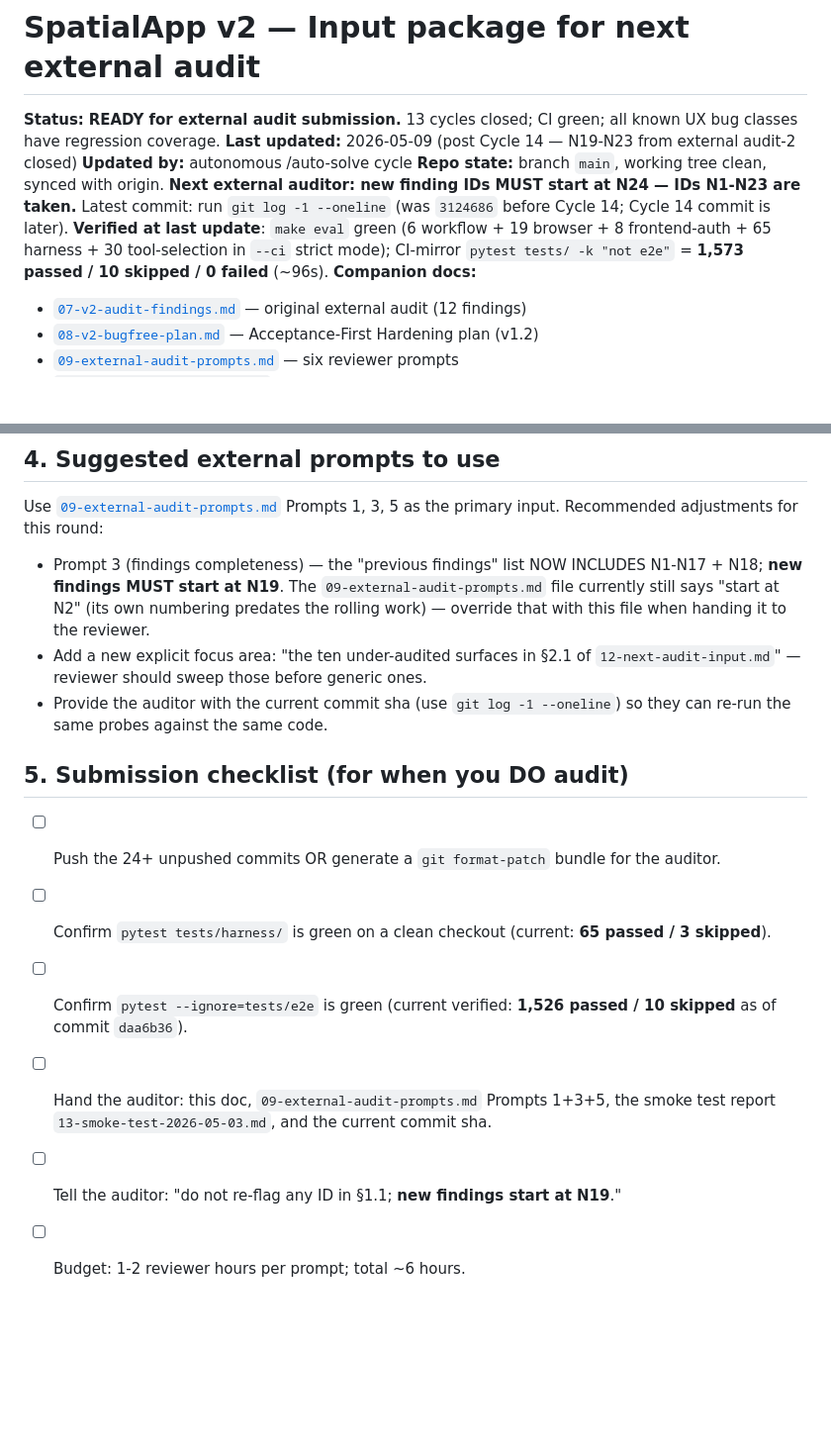
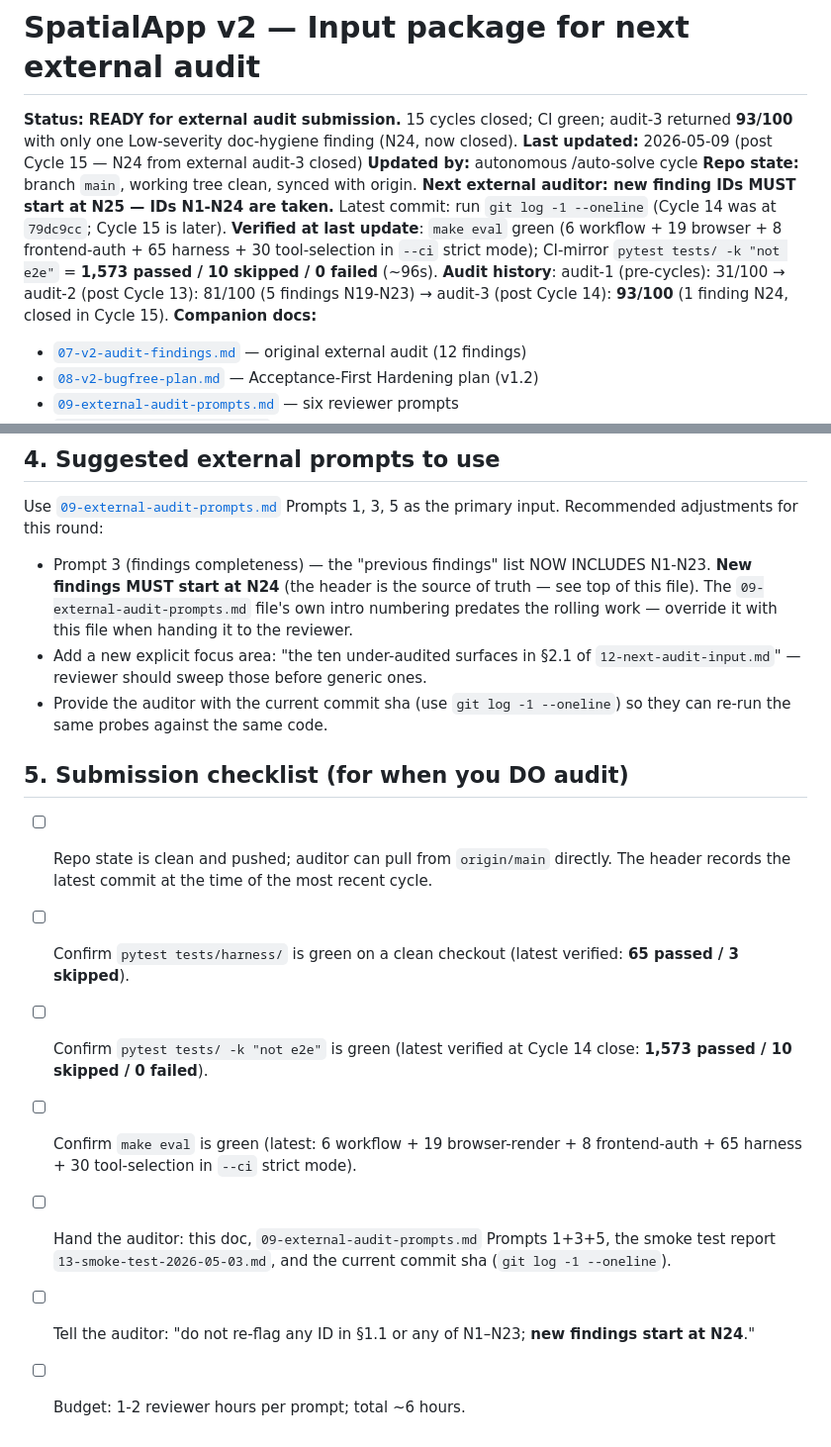
Before and after one commit to gediontek/SpatialApp, a Markdown page: work_plan/spatialapp/12-next-audit-input.md, 2 parts joined by grey strips. Shown at 99% size. Rendered like a GitHub page; blank space fills up the shorter version.

Commit message:
docs(audit-3): close N24 — refresh stale handoff text in §4 + §5
Audit-3 returned 93/100 with only one Low-severity finding: header was
correct (N24 start, current cycle counts) but the per-section handoff
text in §4 said "new findings start at N19" and §5 still referenced
"24+ unpushed commits" with the daa6b36 test counts.

§4: now says "new findings start at N24" and points readers at the
header as the source of truth.

§5: refreshed every checklist item — repo state is "clean and pushed,"
test counts reflect Cycle 14 numbers (1573/10/0), and the auditor
instruction is "do not re-flag any ID in §1.1 or N1-N23."

Header: bumped status to "audit-3 returned 93/100"; added audit
trajectory line (31 → 81 → 93); next IDs start at N25.

Co-Authored-By: Claude Opus 4.7 (1M context) <noreply@anthropic.com>

```diff
--- a/work_plan/spatialapp/12-next-audit-input.md
+++ b/work_plan/spatialapp/12-next-audit-input.md
@@ -1,10 +1,11 @@
 # SpatialApp v2 — Input package for next external audit
 
-**Status:** **READY for external audit submission.** 13 cycles closed; CI green; all known UX bug classes have regression coverage.
-**Last updated:** 2026-05-09 (post Cycle 14 — N19-N23 from external audit-2 closed)
+**Status:** **READY for external audit submission.** 15 cycles closed; CI green; audit-3 returned **93/100** with only one Low-severity doc-hygiene finding (N24, now closed).
+**Last updated:** 2026-05-09 (post Cycle 15 — N24 from external audit-3 closed)
 **Updated by:** autonomous /auto-solve cycle
-**Repo state:** branch `main`, working tree clean, synced with origin. **Next external auditor: new finding IDs MUST start at N24 — IDs N1-N23 are taken.** Latest commit: run `git log -1 --oneline` (was `3124686` before Cycle 14; Cycle 14 commit is later).
+**Repo state:** branch `main`, working tree clean, synced with origin. **Next external auditor: new finding IDs MUST start at N25 — IDs N1-N24 are taken.** Latest commit: run `git log -1 --oneline` (Cycle 14 was at `79dc9cc`; Cycle 15 is later).
 **Verified at last update**: `make eval` green (6 workflow + 19 browser + 8 frontend-auth + 65 harness + 30 tool-selection in `--ci` strict mode); CI-mirror `pytest tests/ -k "not e2e"` = **1,573 passed / 10 skipped / 0 failed** (~96s).
+**Audit history**: audit-1 (pre-cycles): 31/100 → audit-2 (post Cycle 13): 81/100 (5 findings N19-N23) → audit-3 (post Cycle 14): **93/100** (1 finding N24, closed in Cycle 15).
 **Companion docs:**
 - [`07-v2-audit-findings.md`](07-v2-audit-findings.md) — original external audit (12 findings)
 - [`08-v2-bugfree-plan.md`](08-v2-bugfree-plan.md) — Acceptance-First Hardening plan (v1.2)
@@ -293,15 +300,16 @@ After /critical-review and /gap-analysis flagged that the security harness cover
 ## 4. Suggested external prompts to use
 
 Use [`09-external-audit-prompts.md`](09-external-audit-prompts.md) Prompts 1, 3, 5 as the primary input. Recommended adjustments for this round:
-- Prompt 3 (findings completeness) — the "previous findings" list NOW INCLUDES N1-N17 + N18; **new findings MUST start at N19**. The `09-external-audit-prompts.md` file currently still says "start at N2" (its own numbering predates the rolling work) — override that with this file when handing it to the reviewer.
+- Prompt 3 (findings completeness) — the "previous findings" list NOW INCLUDES N1-N23. **New findings MUST start at N24** (the header is the source of truth — see top of this file). The `09-external-audit-prompts.md` file's own intro numbering predates the rolling work — override it with this file when handing it to the reviewer.
 - Add a new explicit focus area: "the ten under-audited surfaces in §2.1 of `12-next-audit-input.md`" — reviewer should sweep those before generic ones.
 - Provide the auditor with the current commit sha (use `git log -1 --oneline`) so they can re-run the same probes against the same code.
 
 ## 5. Submission checklist (for when you DO audit)
 
-- [ ] Push the 24+ unpushed commits OR generate a `git format-patch` bundle for the auditor.
-- [ ] Confirm `pytest tests/harness/` is green on a clean checkout (current: **65 passed / 3 skipped**).
-- [ ] Confirm `pytest --ignore=tests/e2e` is green (current verified: **1,526 passed / 10 skipped** as of commit `daa6b36`).
-- [ ] Hand the auditor: this doc, `09-external-audit-prompts.md` Prompts 1+3+5, the smoke test report `13-smoke-test-2026-05-03.md`, and the current commit sha.
-- [ ] Tell the auditor: "do not re-flag any ID in §1.1; **new findings start at N19**."
+- [ ] Repo state is clean and pushed; auditor can pull from `origin/main` directly. The header records the latest commit at the time of the most recent cycle.
+- [ ] Confirm `pytest tests/harness/` is green on a clean checkout (latest verified: **65 passed / 3 skipped**).
+- [ ] Confirm `pytest tests/ -k "not e2e"` is green (latest verified at Cycle 14 close: **1,573 passed / 10 skipped / 0 failed**).
+- [ ] Confirm `make eval` is green (latest: 6 workflow + 19 browser-render + 8 frontend-auth + 65 harness + 30 tool-selection in `--ci` strict mode).
+- [ ] Hand the auditor: this doc, `09-external-audit-prompts.md` Prompts 1+3+5, the smoke test report `13-smoke-test-2026-05-03.md`, and the current commit sha (`git log -1 --oneline`).
+- [ ] Tell the auditor: "do not re-flag any ID in §1.1 or any of N1–N23; **new findings start at N24**."
 - [ ] Budget: 1-2 reviewer hours per prompt; total ~6 hours.
```
Also changed, not shown: other parts of work_plan/spatialapp/12-next-audit-input.md (+6 -0 lines).
